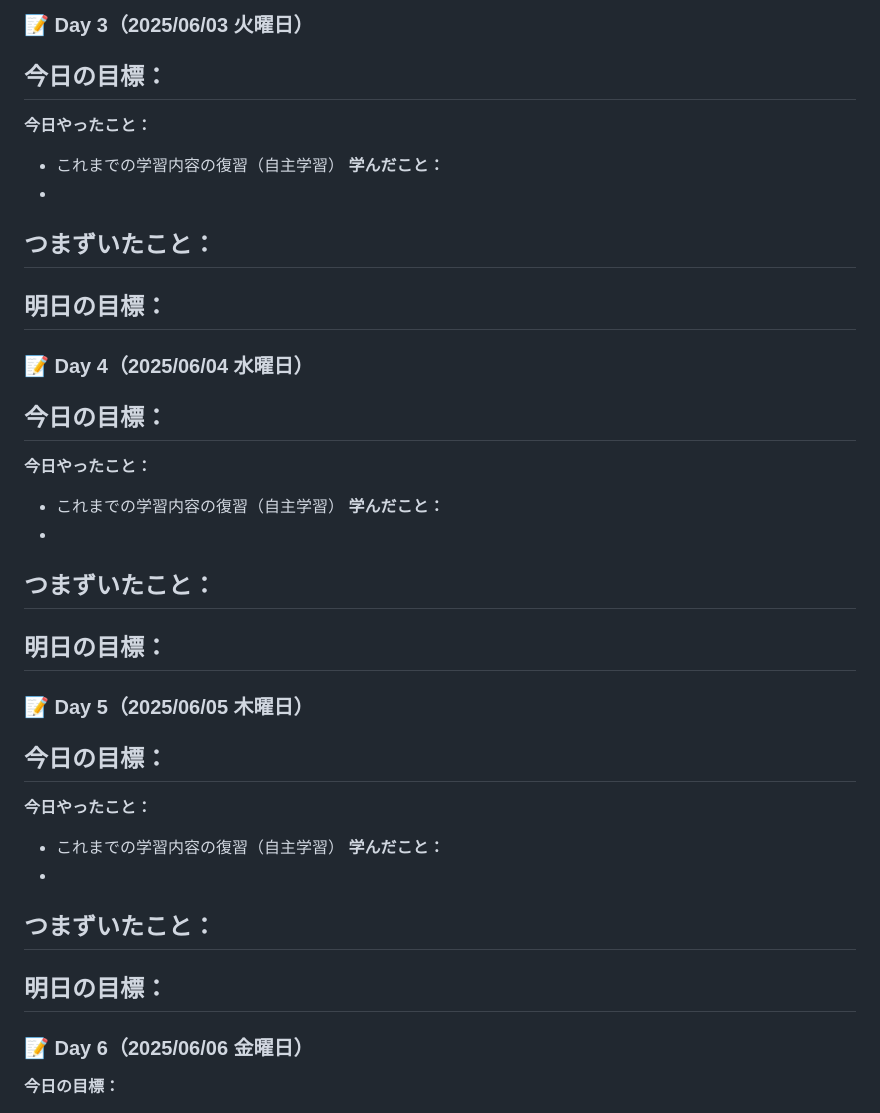
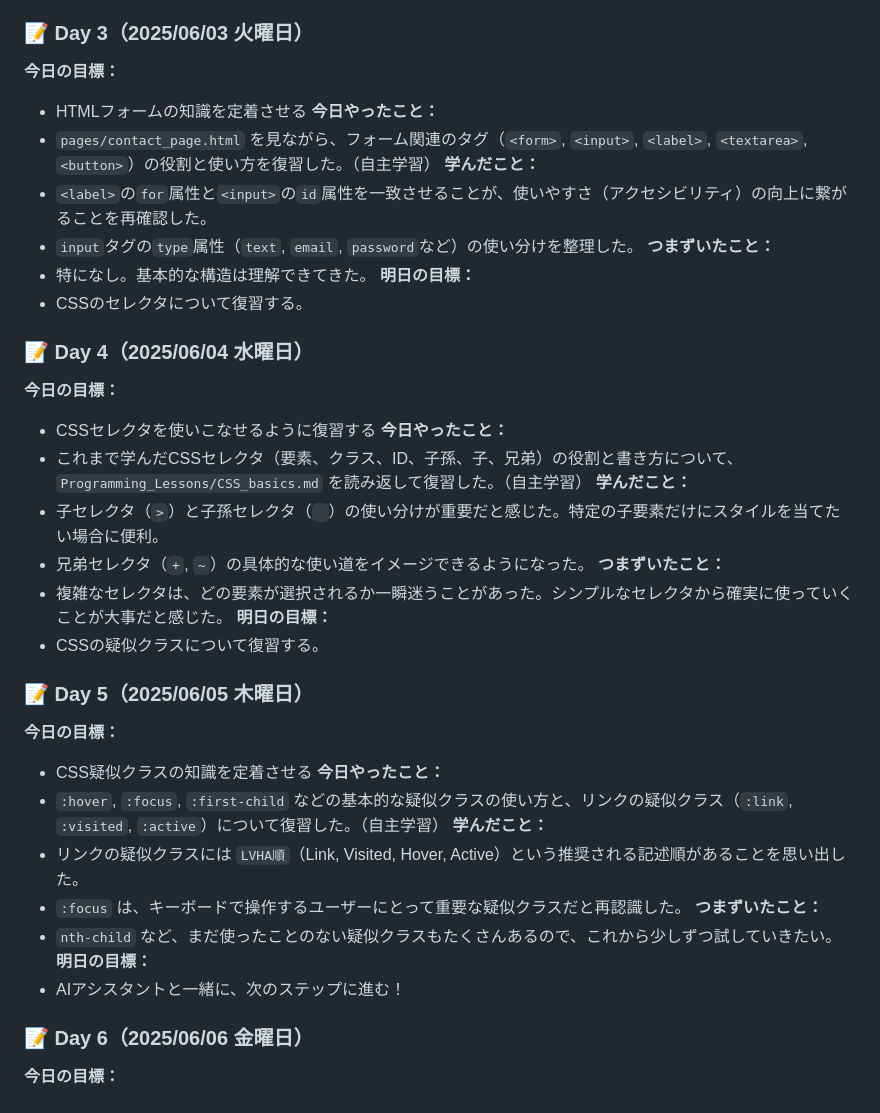
Before and after one commit to Fu-chan-U/study, a Markdown page: logs/week4.md, the part around the change. Rendered like a GitHub page.

Commit message:
docs: week4の学習記録(Day3-5)を追記

```diff
--- a/logs/week4.md
+++ b/logs/week4.md
@@ -86,41 +86,44 @@
 ### 📝 Day 3（2025/06/03 火曜日）
 
 **今日の目標：**
--
+- HTMLフォームの知識を定着させる
 **今日やったこと：**
-- これまでの学習内容の復習（自主学習）
+- `pages/contact_page.html` を見ながら、フォーム関連のタグ（`<form>`, `<input>`, `<label>`, `<textarea>`, `<button>`）の役割と使い方を復習した。（自主学習）
 **学んだこと：**
--
+- `<label>`の`for`属性と`<input>`の`id`属性を一致させることが、使いやすさ（アクセシビリティ）の向上に繋がることを再確認した。
+- `input`タグの`type`属性（`text`, `email`, `password`など）の使い分けを整理した。
 **つまずいたこと：**
--
+- 特になし。基本的な構造は理解できてきた。
 **明日の目標：**
--
+- CSSのセレクタについて復習する。
 
 ### 📝 Day 4（2025/06/04 水曜日）
 
 **今日の目標：**
--
+- CSSセレクタを使いこなせるように復習する
 **今日やったこと：**
-- これまでの学習内容の復習（自主学習）
+- これまで学んだCSSセレクタ（要素、クラス、ID、子孫、子、兄弟）の役割と書き方について、`Programming_Lessons/CSS_basics.md` を読み返して復習した。（自主学習）
 **学んだこと：**
--
+- 子セレクタ（`>`）と子孫セレクタ（` `）の使い分けが重要だと感じた。特定の子要素だけにスタイルを当てたい場合に便利。
+- 兄弟セレクタ（`+`, `~`）の具体的な使い道をイメージできるようになった。
 **つまずいたこと：**
--
+- 複雑なセレクタは、どの要素が選択されるか一瞬迷うことがあった。シンプルなセレクタから確実に使っていくことが大事だと感じた。
 **明日の目標：**
--
+- CSSの疑似クラスについて復習する。
 
 ### 📝 Day 5（2025/06/05 木曜日）
 
 **今日の目標：**
--
+- CSS疑似クラスの知識を定着させる
 **今日やったこと：**
-- これまでの学習内容の復習（自主学習）
+- `:hover`, `:focus`, `:first-child` などの基本的な疑似クラスの使い方と、リンクの疑似クラス（`:link`, `:visited`, `:active`）について復習した。（自主学習）
 **学んだこと：**
--
+- リンクの疑似クラスには `LVHA順`（Link, Visited, Hover, Active）という推奨される記述順があることを思い出した。
+- `:focus` は、キーボードで操作するユーザーにとって重要な疑似クラスだと再認識した。
 **つまずいたこと：**
--
+- `nth-child` など、まだ使ったことのない疑似クラスもたくさんあるので、これから少しずつ試していきたい。
 **明日の目標：**
--
+- AIアシスタントと一緒に、次のステップに進む！
 
 ### 📝 Day 6（2025/06/06 金曜日）
 
```
